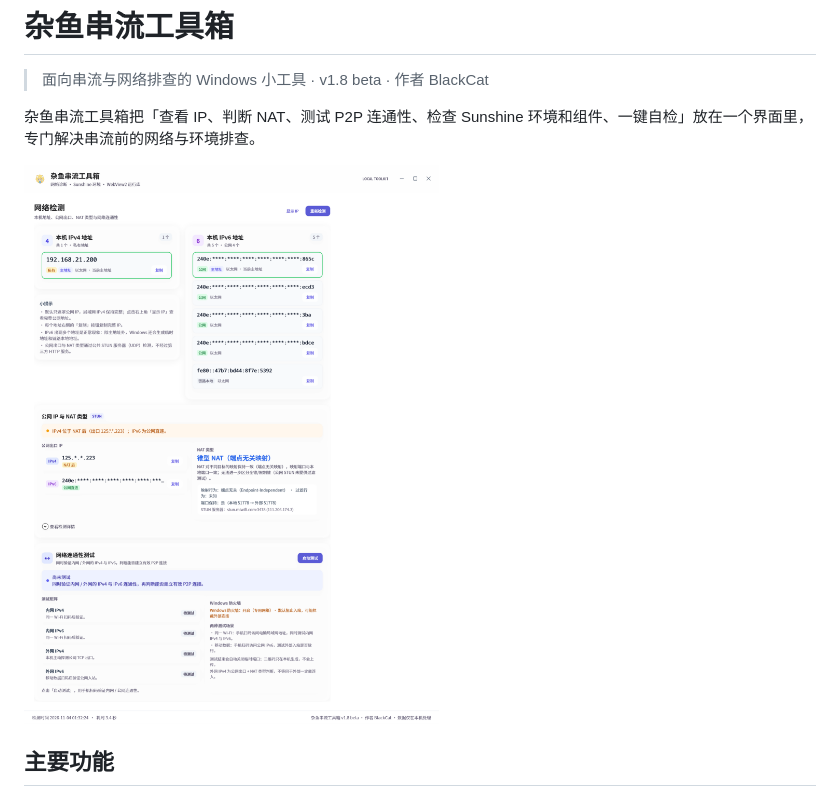
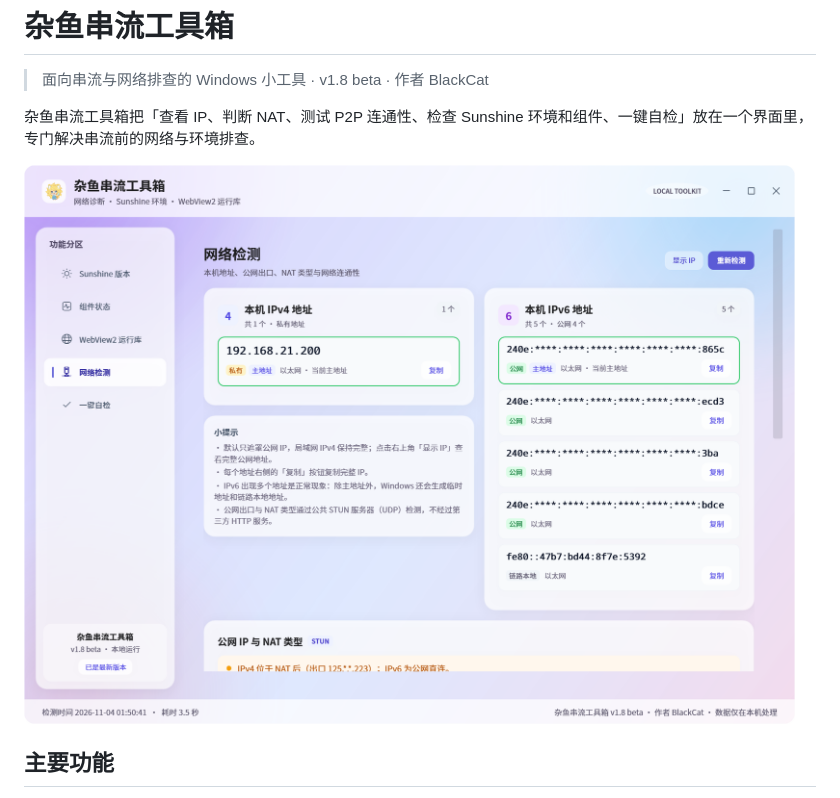
Before and after one commit to BlackShinex/ZayuToolbox, a Markdown page: README.md, the part around the change. GitHub-like rendering; pictures changed too: docs/ui-preview-v1.8-window.png (added), docs/ui-preview-v1.8.png (deleted).

Commit message:
docs: 首图改为正常窗口比例

```diff
--- a/README.md
+++ b/README.md
@@ -4,7 +4,7 @@
 
 杂鱼串流工具箱把「查看 IP、判断 NAT、测试 P2P 连通性、检查 Sunshine 环境和组件、一键自检」放在一个界面里，专门解决串流前的网络与环境排查。
 
-![界面预览](docs/ui-preview-v1.8.png)
+![界面预览](docs/ui-preview-v1.8-window.png)
 
 ## 主要功能
 
```
